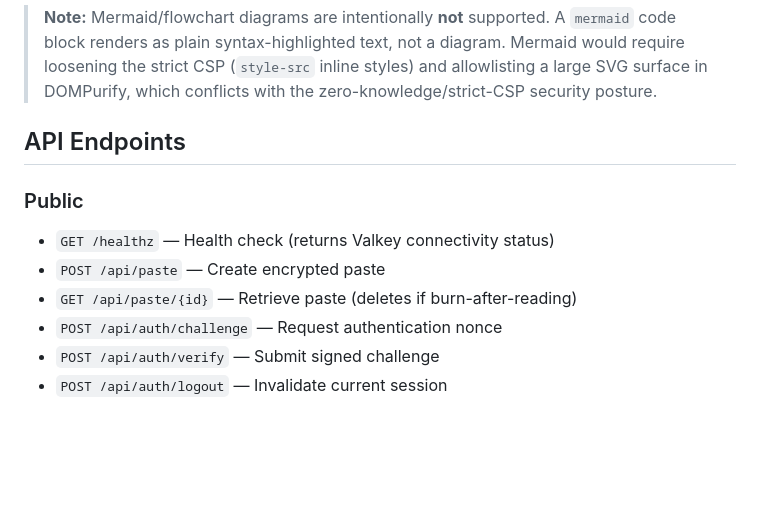
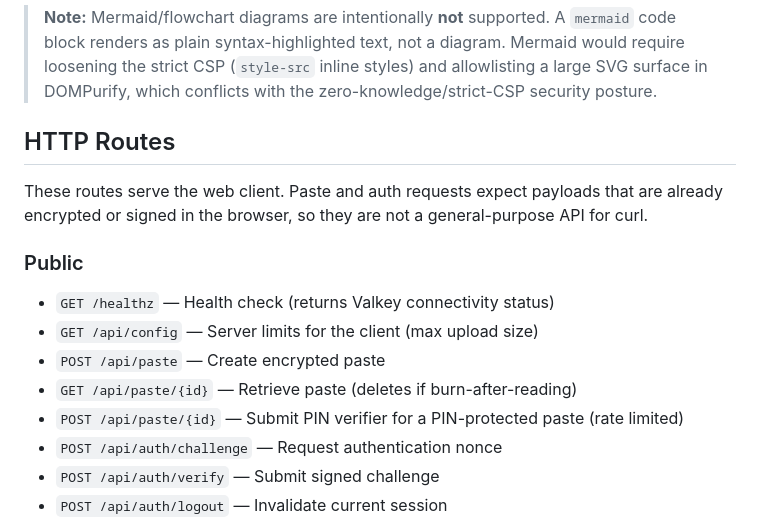
Before and after one commit to angeswe/nullpad, a Markdown page: README.md, the part around the change. Drawn GitHub-style; blank space fills up the shorter version.

Commit message:
docs(readme): describe routes as web client routes (#179)
The README listed the routes as "API Endpoints", which suggests they can
be used directly with curl. Paste and auth requests expect payloads that
the browser has already encrypted or signed, so they can't.

- Rename the section to **HTTP Routes** and add one sentence saying what
the routes are for.
- Add two routes that `src/routes/mod.rs` registers but the list left
out: `GET /api/config` and `POST /api/paste/{id}` (PIN attempt).

```diff
--- a/README.md
+++ b/README.md
@@ -196,13 +196,17 @@ CI runs `tools/verify-vendor.sh` twice: once offline (the same check anyone runs
 > allowlisting a large SVG surface in DOMPurify, which conflicts with the
 > zero-knowledge/strict-CSP security posture.
 
-## API Endpoints
+## HTTP Routes
+
+These routes serve the web client. Paste and auth requests expect payloads that are already encrypted or signed in the browser, so they are not a general-purpose API for curl.
 
 ### Public
 
 - `GET /healthz` — Health check (returns Valkey connectivity status)
+- `GET /api/config` — Server limits for the client (max upload size)
 - `POST /api/paste` — Create encrypted paste
 - `GET /api/paste/{id}` — Retrieve paste (deletes if burn-after-reading)
+- `POST /api/paste/{id}` — Submit PIN verifier for a PIN-protected paste (rate limited)
 - `POST /api/auth/challenge` — Request authentication nonce
 - `POST /api/auth/verify` — Submit signed challenge
 - `POST /api/auth/logout` — Invalidate current session
```
